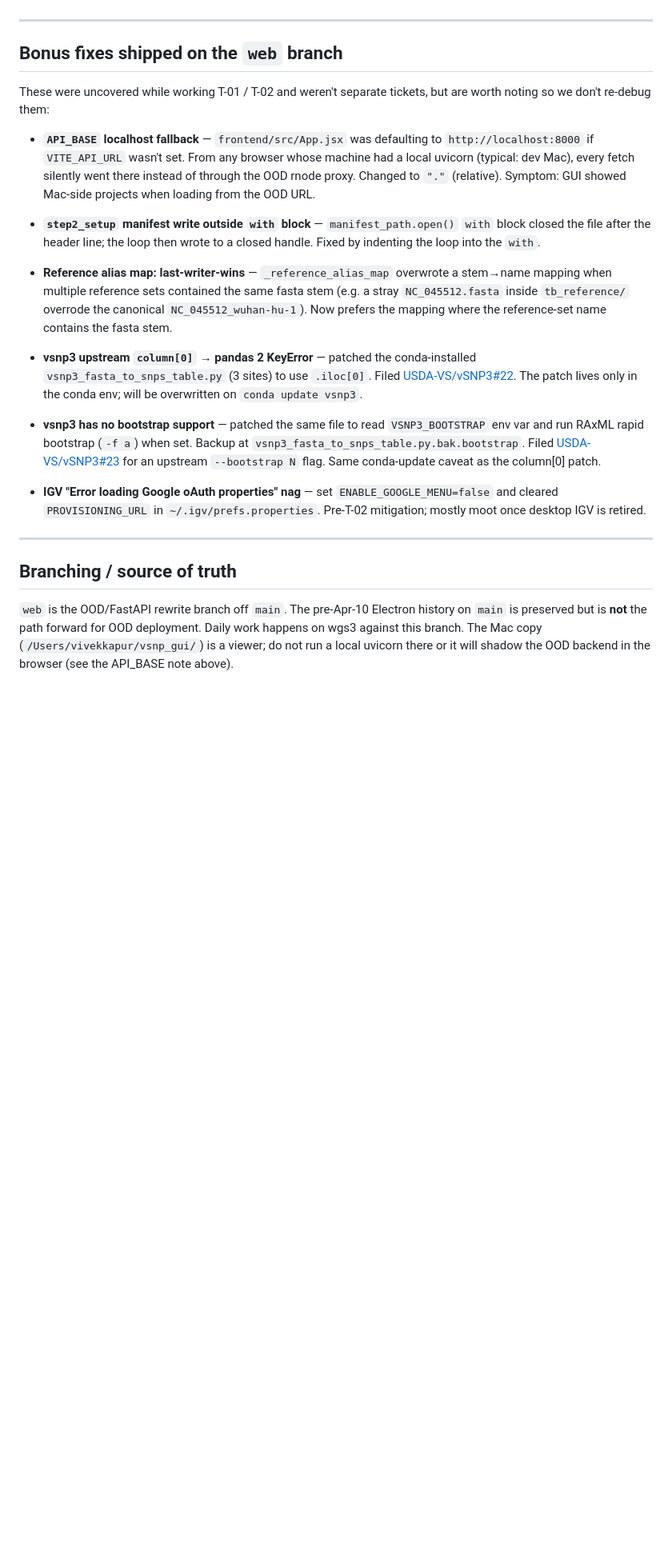
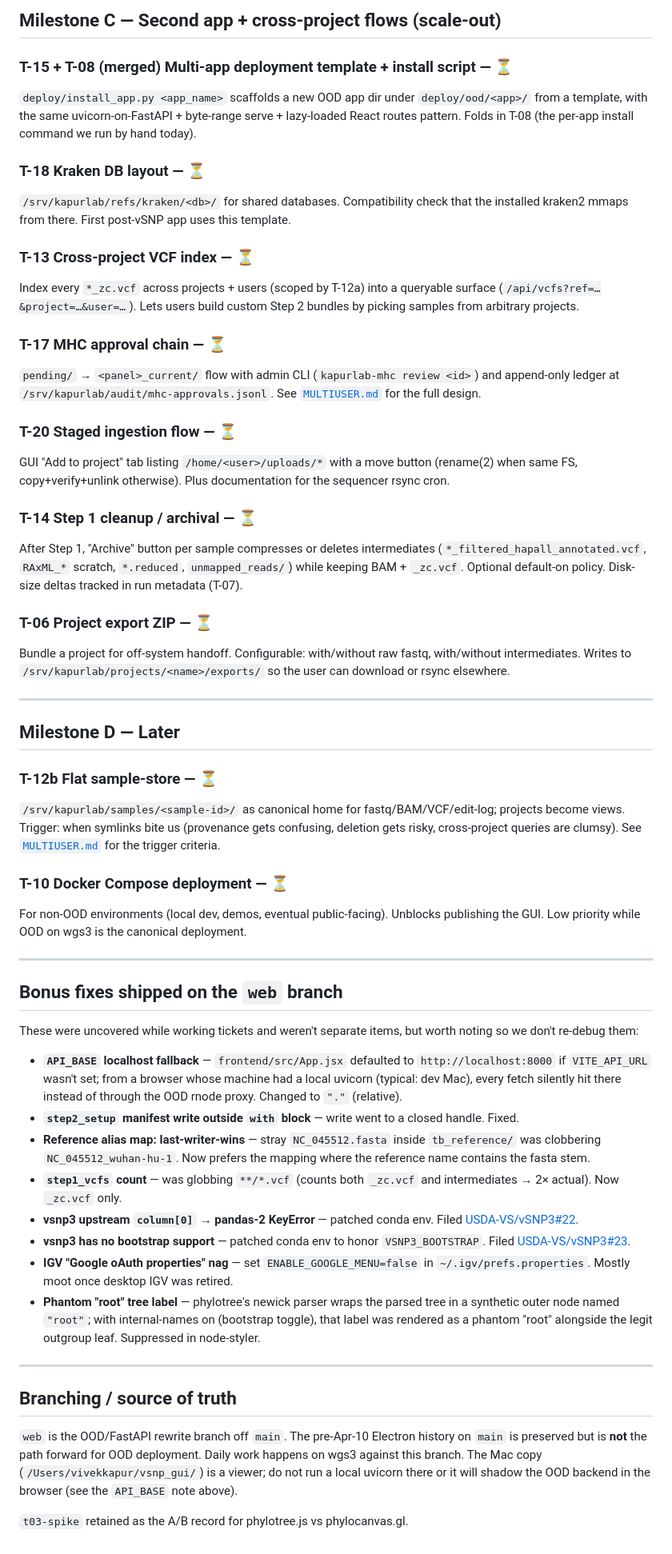
Before and after one commit to kapurlab/vsnp_gui, a Markdown page: docs/dev/TICKETS.md, the part around one of its changes. Shown at 80% size. GitHub-like rendering; blank space fills up the shorter version.

```diff
--- a/docs/dev/TICKETS.md
+++ b/docs/dev/TICKETS.md
@@ -88,24 +110,64 @@ Once kraken / MHC arrive, factor the OOD wiring (uvicorn-on-FastAPI app + byte-r
+## Milestone C — Second app + cross-project flows (scale-out)
+
+### T-15 + T-08 (merged) Multi-app deployment template + install script — ⏳
+
+`deploy/install_app.py <app_name>` scaffolds a new OOD app dir under `deploy/ood/<app>/` from a template, with the same uvicorn-on-FastAPI + byte-range serve + lazy-loaded React routes pattern. Folds in T-08 (the per-app install command we run by hand today).
+
+### T-18 Kraken DB layout — ⏳
+
+`/srv/kapurlab/refs/kraken/<db>/` for shared databases. Compatibility check that the installed kraken2 mmaps from there. First post-vSNP app uses this template.
+
+### T-13 Cross-project VCF index — ⏳
+
+Index every `*_zc.vcf` across projects + users (scoped by T-12a) into a queryable surface (`/api/vcfs?ref=…&project=…&user=…`). Lets users build custom Step 2 bundles by picking samples from arbitrary projects.
+
+### T-17 MHC approval chain — ⏳
+
+`pending/` → `<panel>_current/` flow with admin CLI (`kapurlab-mhc review <id>`) and append-only ledger at `/srv/kapurlab/audit/mhc-approvals.jsonl`. See [`MULTIUSER.md`](MULTIUSER.md) for the full design.
+
+### T-20 Staged ingestion flow — ⏳
+
+GUI "Add to project" tab listing `/home/<user>/uploads/*` with a move button (rename(2) when same FS, copy+verify+unlink otherwise). Plus documentation for the sequencer rsync cron.
+
+### T-14 Step 1 cleanup / archival — ⏳
+
+After Step 1, "Archive" button per sample compresses or deletes intermediates (`*_filtered_hapall_annotated.vcf`, `RAxML_*` scratch, `*.reduced`, `unmapped_reads/`) while keeping BAM + `_zc.vcf`. Optional default-on policy. Disk-size deltas tracked in run metadata (T-07).
+
+### T-06 Project export ZIP — ⏳
+
+Bundle a project for off-system handoff. Configurable: with/without raw fastq, with/without intermediates. Writes to `/srv/kapurlab/projects/<name>/exports/` so the user can download or rsync elsewhere.
+
+---
+
+## Milestone D — Later
+
+### T-12b Flat sample-store — ⏳
+
+`/srv/kapurlab/samples/<sample-id>/` as canonical home for fastq/BAM/VCF/edit-log; projects become views. Trigger: when symlinks bite us (provenance gets confusing, deletion gets risky, cross-project queries are clumsy). See [`MULTIUSER.md`](MULTIUSER.md) for the trigger criteria.
+
+### T-10 Docker Compose deployment — ⏳
+
+For non-OOD environments (local dev, demos, eventual public-facing). Unblocks publishing the GUI. Low priority while OOD on wgs3 is the canonical deployment.
 
 ---
 
 ## Bonus fixes shipped on the `web` branch
 
-These were uncovered while working T-01 / T-02 and weren't separate tickets, but are worth noting so we don't re-debug them:
+These were uncovered while working tickets and weren't separate items, but worth noting so we don't re-debug them:
 
-- **`API_BASE` localhost fallback** — `frontend/src/App.jsx` was defaulting to `http://localhost:8000` if `VITE_API_URL` wasn't set. From any browser whose machine had a local uvicorn (typical: dev Mac), every fetch silently went there instead of through the OOD rnode proxy. Changed to `"."` (relative). Symptom: GUI showed Mac-side projects when loading from the OOD URL.
-
-- **`step2_setup` manifest write outside `with` block** — `manifest_path.open()` `with` block closed the file after the header line; the loop then wrote to a closed handle. Fixed by indenting the loop into the `with`.
-
-- **Reference alias map: last-writer-wins** — `_reference_alias_map` overwrote a stem→name mapping when multiple reference sets contained the same fasta stem (e.g. a stray `NC_045512.fasta` inside `tb_reference/` overrode the canonical `NC_045512_wuhan-hu-1`). Now prefers the mapping where the reference-set name contains the fasta stem.
-
-- **vsnp3 upstream `column[0]` → pandas 2 KeyError** — patched the conda-installed `vsnp3_fasta_to_snps_table.py` (3 sites) to use `.iloc[0]`. Filed [USDA-VS/vSNP3#22](https://github.com/USDA-VS/vSNP3/issues/22). The patch lives only in the conda env; will be overwritten on `conda update vsnp3`.
-
-- **vsnp3 has no bootstrap support** — patched the same file to read `VSNP3_BOOTSTRAP` env var and run RAxML rapid bootstrap (`-f a`) when set. Backup at `vsnp3_fasta_to_snps_table.py.bak.bootstrap`. Filed [USDA-VS/vSNP3#23](https://github.com/USDA-VS/vSNP3/issues/23) for an upstream `--bootstrap N` flag. Same conda-update caveat as the column[0] patch.
-
-- **IGV "Error loading Google oAuth properties" nag** — set `ENABLE_GOOGLE_MENU=false` and cleared `PROVISIONING_URL` in `~/.igv/prefs.properties`. Pre-T-02 mitigation; mostly moot once desktop IGV is retired.
+- **`API_BASE` localhost fallback** — `frontend/src/App.jsx` defaulted to `http://localhost:8000` if `VITE_API_URL` wasn't set; from a browser whose machine had a local uvicorn (typical: dev Mac), every fetch silently hit there instead of through the OOD rnode proxy. Changed to `"."` (relative).
+- **`step2_setup` manifest write outside `with` block** — write went to a closed handle. Fixed.
+- **Reference alias map: last-writer-wins** — stray `NC_045512.fasta` inside `tb_reference/` was clobbering `NC_045512_wuhan-hu-1`. Now prefers the mapping where the reference name contains the fasta stem.
+- **`step1_vcfs` count** — was globbing `**/*.vcf` (counts both `_zc.vcf` and intermediates → 2× actual). Now `_zc.vcf` only.
+- **vsnp3 upstream `column[0]` → pandas-2 KeyError** — patched conda env. Filed [USDA-VS/vSNP3#22](https://github.com/USDA-VS/vSNP3/issues/22).
+- **vsnp3 has no bootstrap support** — patched conda env to honor `VSNP3_BOOTSTRAP`. Filed [USDA-VS/vSNP3#23](https://github.com/USDA-VS/vSNP3/issues/23).
+- **IGV "Google oAuth properties" nag** — set `ENABLE_GOOGLE_MENU=false` in `~/.igv/prefs.properties`. Mostly moot once desktop IGV was retired.
+- **Phantom "root" tree label** — phylotree's newick parser wraps the parsed tree in a synthetic outer node named `"root"`; with internal-names on (bootstrap toggle), that label was rendered as a phantom "root" alongside the legit outgroup leaf. Suppressed in node-styler.
 
 ---
 
 ## Branching / source of truth
 
-`web` is the OOD/FastAPI rewrite branch off `main`. The pre-Apr-10 Electron history on `main` is preserved but is **not** the path forward for OOD deployment. Daily work happens on wgs3 against this branch. The Mac copy (`/Users/vivekkapur/vsnp_gui/`) is a viewer; do not run a local uvicorn there or it will shadow the OOD backend in the browser (see the API_BASE note above).
+`web` is the OOD/FastAPI rewrite branch off `main`. The pre-Apr-10 Electron history on `main` is preserved but is **not** the path forward for OOD deployment. Daily work happens on wgs3 against this branch. The Mac copy (`/Users/vivekkapur/vsnp_gui/`) is a viewer; do not run a local uvicorn there or it will shadow the OOD backend in the browser (see the `API_BASE` note above).
+
+`t03-spike` retained as the A/B record for phylotree.js vs phylocanvas.gl.
```
Also changed, not shown: other parts of docs/dev/TICKETS.md (+85 -63 lines), docs/dev/MULTIUSER.md (added, +196 -0 lines), 1 other file.
